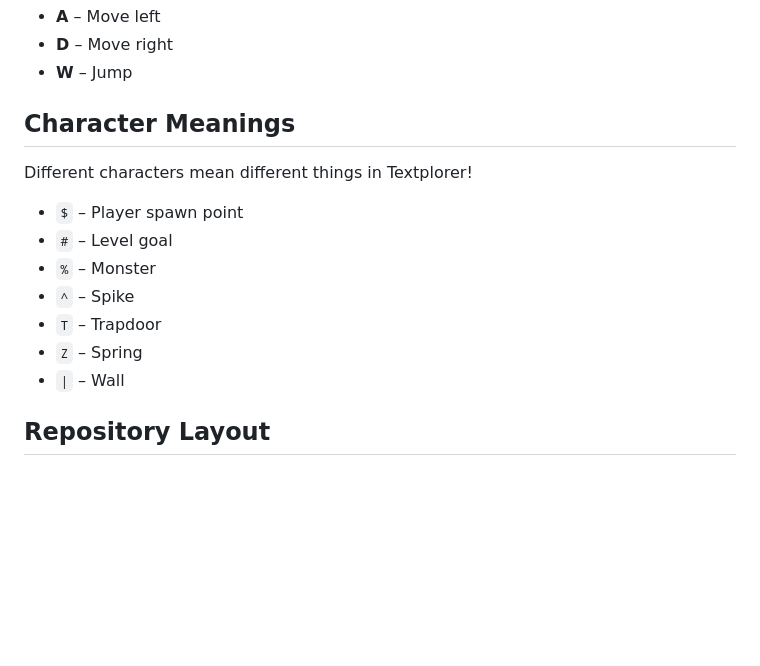
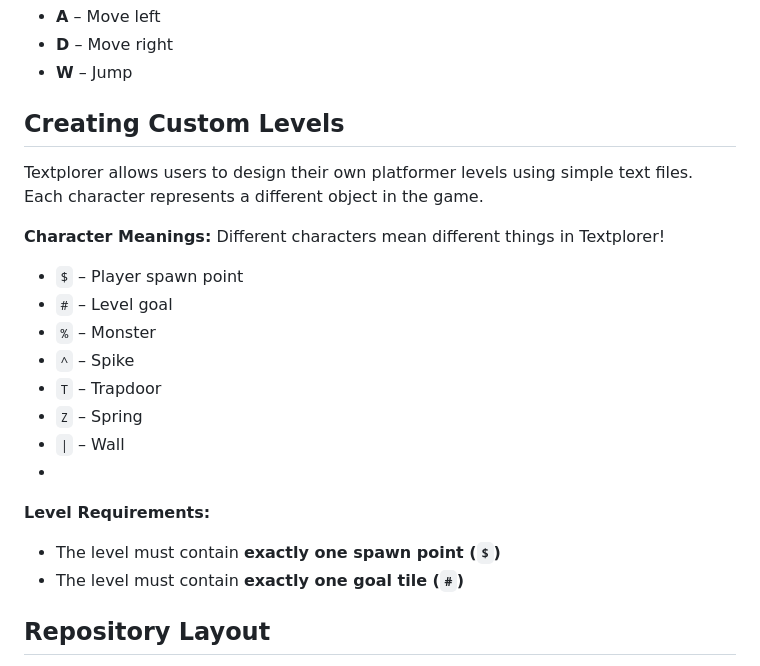
Before and after one commit to gilbertboys/Textplorer, a Markdown page: README.md, the part around the change. GitHub-like rendering; blank space fills up the shorter version.

```diff
--- a/README.md
+++ b/README.md
@@ -55,7 +55,11 @@ The following keys are used to control the player:
 - **D** – Move right
 - **W** – Jump
 
-## Character Meanings
+## Creating Custom Levels
+
+Textplorer allows users to design their own platformer levels using simple text files. Each character represents a different object in the game.
+
+**Character Meanings:**
 Different characters mean different things in Textplorer!
 - `$` – Player spawn point
 - `#` – Level goal
@@ -64,6 +68,10 @@ Different characters mean different things in Textplorer!
 - `T` – Trapdoor
 - `Z` – Spring
 - `|` – Wall
+-
+**Level Requirements:**
+  - The level must contain **exactly one spawn point (`$`)**
+  - The level must contain **exactly one goal tile (`#`)**
 
 ## Repository Layout
 Our repository will be divided up into many sub-parts of our project. This will include <u>documents<u> we design for the program planning, the <u>software<u> of the program which will also be split up into smaller parts based on our game features, and the <u>user interface<u> which will design how our project will be delivered to players and info on the visual aspects of the game. As we move forward with the project, the layout of the repository will improve based on how we want our organization to change and what new decisions are being made.
```
